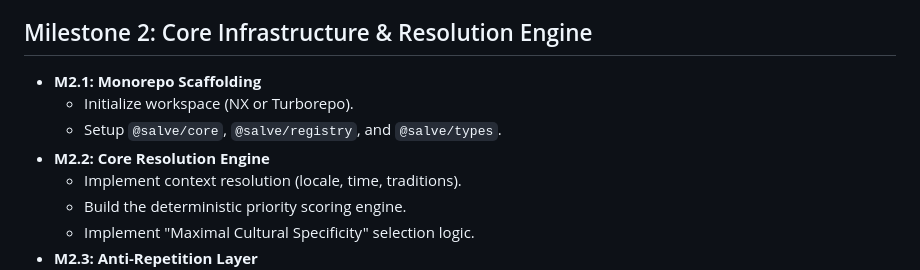
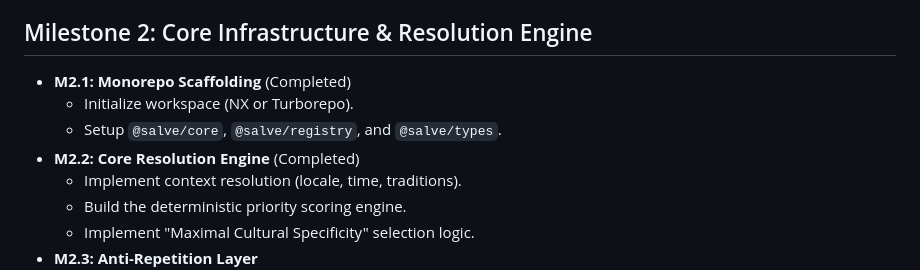
Before and after one commit to rhythmus/salve, a Markdown page: docs/development-roadmap.md, the part around the change. Drawn GitHub-style.

```diff
--- a/docs/development-roadmap.md
+++ b/docs/development-roadmap.md
@@ -8,10 +8,10 @@ This document outlines the detailed, staged implementation plan for the Salve Un
 - [x] Finalize JSON schemas for greeting packs and event registries.
 
 ## Milestone 2: Core Infrastructure & Resolution Engine
-- **M2.1: Monorepo Scaffolding**
+- **M2.1: Monorepo Scaffolding** (Completed)
     - Initialize workspace (NX or Turborepo).
     - Setup `@salve/core`, `@salve/registry`, and `@salve/types`.
-- **M2.2: Core Resolution Engine**
+- **M2.2: Core Resolution Engine** (Completed)
     - Implement context resolution (locale, time, traditions).
     - Build the deterministic priority scoring engine.
     - Implement "Maximal Cultural Specificity" selection logic.
```
Also changed, not shown: docs/requirements-specification.md (+6 -5 lines).
